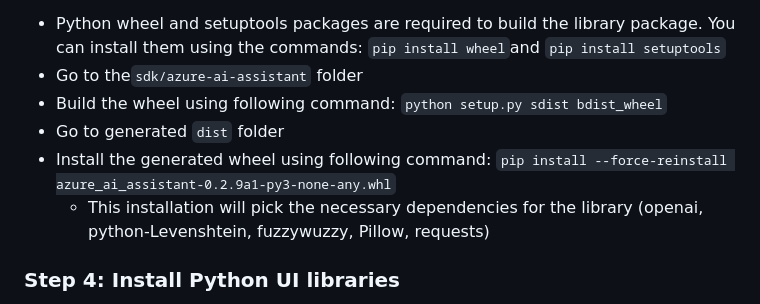
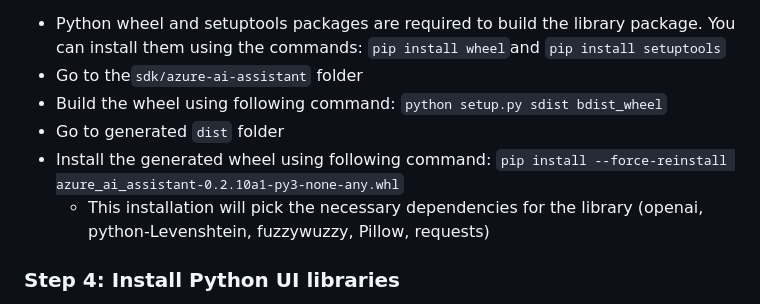
Before and after one commit to Azure-Samples/azureai-assistant-tool, a Markdown page: README.md, the part around the change. Rendered like a GitHub page.

```diff
--- a/README.md
+++ b/README.md
@@ -92,7 +92,7 @@ Build the wheel for `azure.ai.assistant` library using the following instruction
 - Go to the`sdk/azure-ai-assistant` folder
 - Build the wheel using following command: `python setup.py sdist bdist_wheel`
 - Go to generated `dist` folder
-- Install the generated wheel using following command: `pip install --force-reinstall azure_ai_assistant-0.2.9a1-py3-none-any.whl`
+- Install the generated wheel using following command: `pip install --force-reinstall azure_ai_assistant-0.2.10a1-py3-none-any.whl`
   - This installation will pick the necessary dependencies for the library (openai, python-Levenshtein, fuzzywuzzy, Pillow, requests)
 
 ### Step 4: Install Python UI libraries
```
